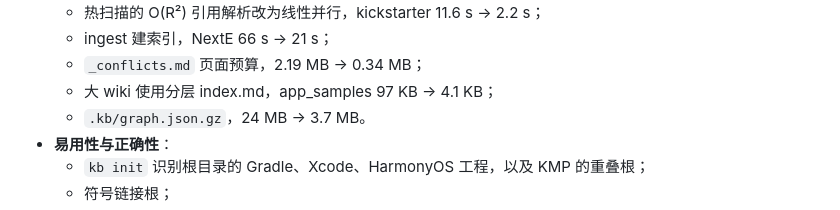
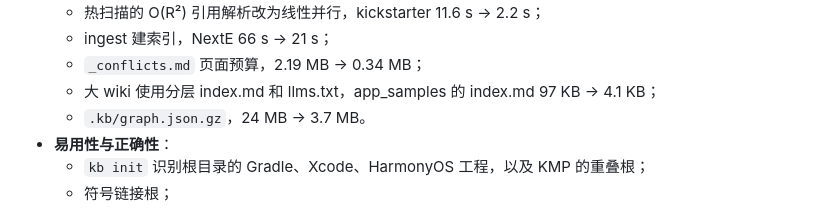
Before and after one commit to luckylucky0001/codewiki, a Markdown page: README.md, the part around the change. GitHub-like rendering.

Commit message:
docs: validation — llms.txt follows the hierarchical index
Co-Authored-By: Claude Opus 5.5 <noreply@anthropic.com>
Claude-Session: https://claude.ai/code/session_01Pd6y26xLwCyYABmqDwQr5h

```diff
--- a/README.md
+++ b/README.md
@@ -604,7 +604,7 @@ kb eval --doc my-old-spec.md --golden my-labels.yaml                    # 任意
   - 热扫描的 O(R²) 引用解析改为线性并行，kickstarter 11.6 s → 2.2 s；
   - ingest 建索引，NextE 66 s → 21 s；
   - `_conflicts.md` 页面预算，2.19 MB → 0.34 MB；
-  - 大 wiki 使用分层 index.md，app_samples 97 KB → 4.1 KB；
+  - 大 wiki 使用分层 index.md 和 llms.txt，app_samples 的 index.md 97 KB → 4.1 KB；
   - `.kb/graph.json.gz`，24 MB → 3.7 MB。
 - **易用性与正确性**：
   - `kb init` 识别根目录的 Gradle、Xcode、HarmonyOS 工程，以及 KMP 的重叠根；
```
Also changed, not shown: docs/validation.md (+1 -1 lines).
